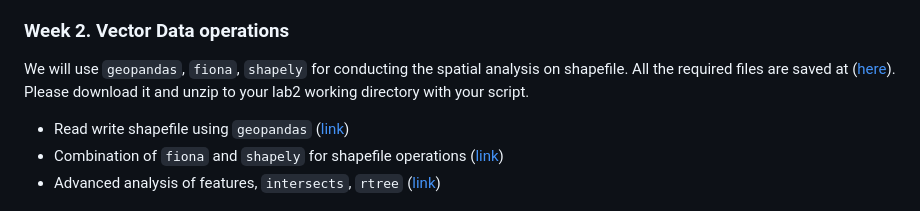
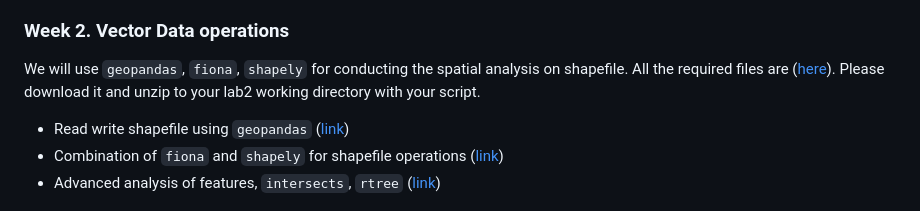
Before and after one commit to xiaojianggis/ai-urban-sustainability, a Markdown page: README.md, the part around the change. GitHub-like rendering.

```diff
--- a/README.md
+++ b/README.md
@@ -17,7 +17,7 @@ In the face of rapid urbanization and the growing impacts of climate change, cit
 
 
 ### Week 2. Vector Data operations
-We will use `geopandas`, `fiona`, `shapely` for conducting the spatial analysis on shapefile. All the required files are saved at ([here](lab2-vector-data-manipulation/data.zip)). Please download it and unzip to your lab2 working directory with your script.
+We will use `geopandas`, `fiona`, `shapely` for conducting the spatial analysis on shapefile. All the required files are ([here](lab2-vector-data-manipulation/data.zip)). Please download it and unzip to your lab2 working directory with your script.
 - Read write shapefile using `geopandas` ([link](lab2-vector-data-manipulation/1.%20geopandas-spatial-analysis.ipynb))
 - Combination of `fiona` and `shapely` for shapefile operations ([link](lab2-vector-data-manipulation/2.%20fiona-shapefile.ipynb))
 - Advanced analysis of features, `intersects`, `rtree` ([link](lab2-vector-data-manipulation/3.%20advanced_analysis_fiona_shapely.ipynb))
```
